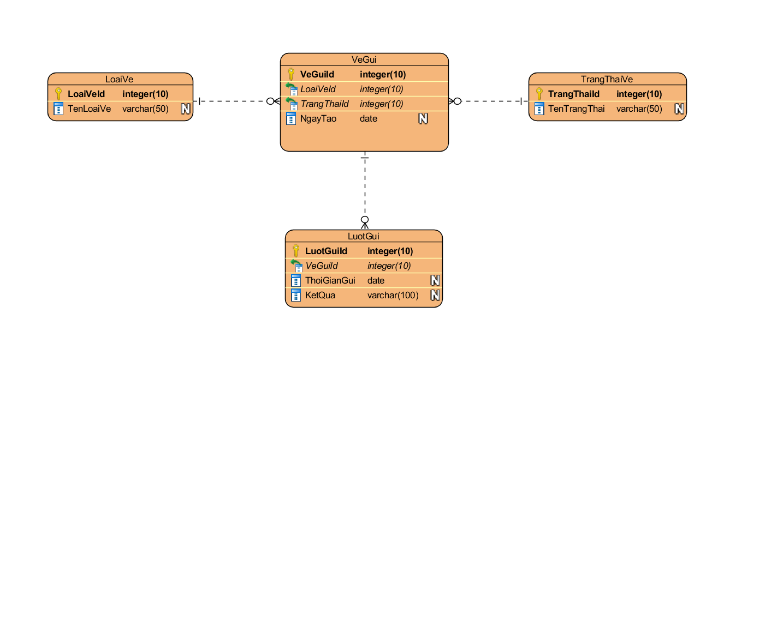
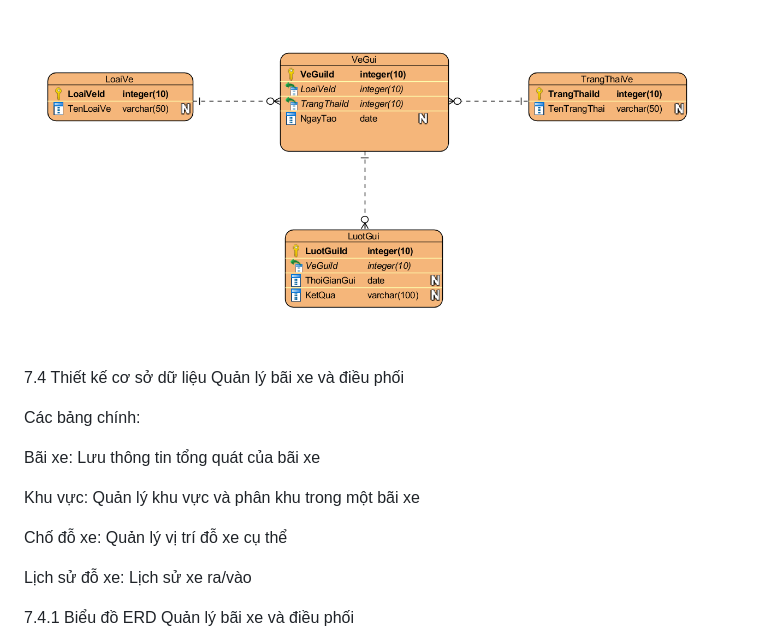
Before and after one commit to hmy2704/QuanLyBaiXe, a Markdown page: Phan_tich_thiet_ke.md, the part around the change printed below. GitHub-like rendering; blank space fills up the shorter version.

Commit message:
Quản lý bãi xe và điều phối

```diff
--- a/Phan_tich_thiet_ke.md
+++ b/Phan_tich_thiet_ke.md
@@ -775,3 +774,19 @@ LuotGui: Ghi nhận lượt gửi, gửi thành công/thất bại
 7.3.1 Biểu đồ ERD Quản lý vé và lượt gửi xe
 
 ![1768804764638](image/Phan_tich_thiet_ke/1768804764638.png)
+
+7.4 Thiết kế cơ sở dữ liệu Quản lý bãi xe và điều phối
+
+Các bảng chính:
+
+Bãi xe: Lưu thông tin tổng quát của bãi xe
+
+Khu vực: Quản lý khu vực và phân khu trong một bãi xe
+
+Chố đỗ xe: Quản lý vị trí đỗ xe cụ thể
+
+Lịch sử đỗ xe: Lịch sử xe ra/vào
+
+7.4.1 Biểu đồ ERD Quản lý bãi xe và điều phối
+
+
```
Also changed, not shown: other parts of Phan_tich_thiet_ke.md (+3 -1 lines), images/erd_QLybaixevafDieuPhoi.png (added), 1 other file.
